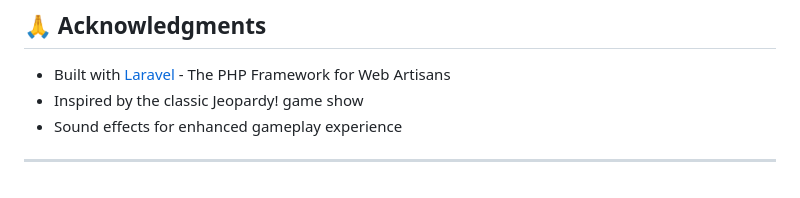
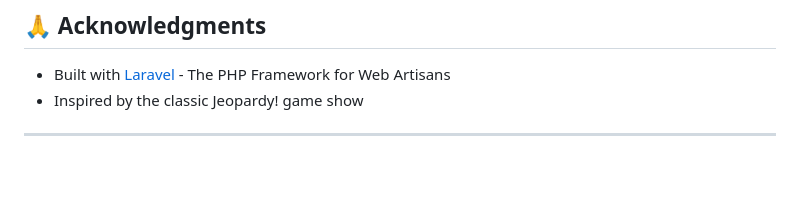
Before and after one commit to Garitezzz/jeopardy-game, a Markdown page: README.md, the part around the change. Drawn GitHub-style.

Commit message:
Remove sound effects mention from README
Removed mention of sound effects from acknowledgments.

```diff
--- a/README.md
+++ b/README.md
@@ -207,6 +207,5 @@ This project is open-sourced software licensed under the [MIT license](https://o
 
 - Built with [Laravel](https://laravel.com) - The PHP Framework for Web Artisans
 - Inspired by the classic Jeopardy! game show
-- Sound effects for enhanced gameplay experience
 
 ---
```
